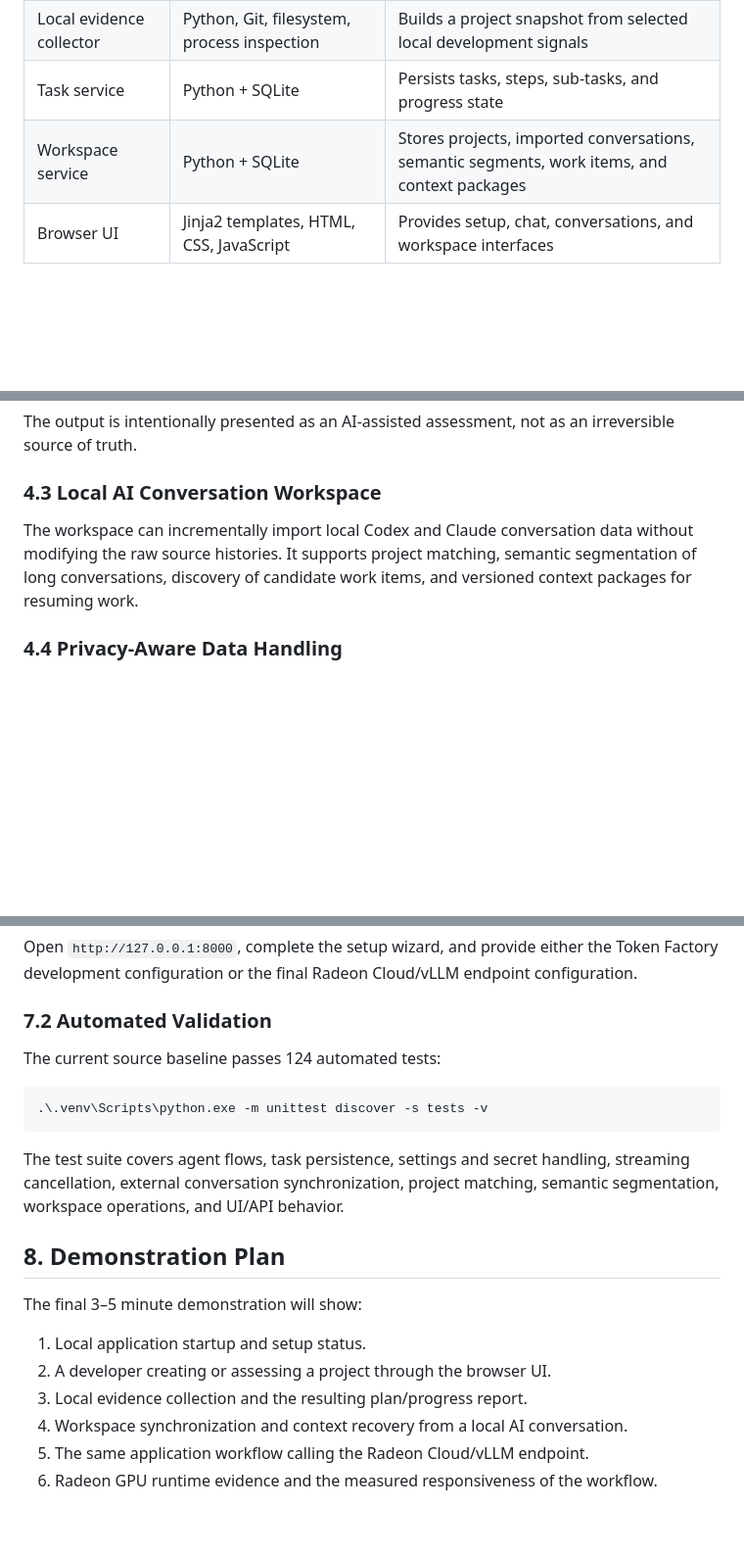
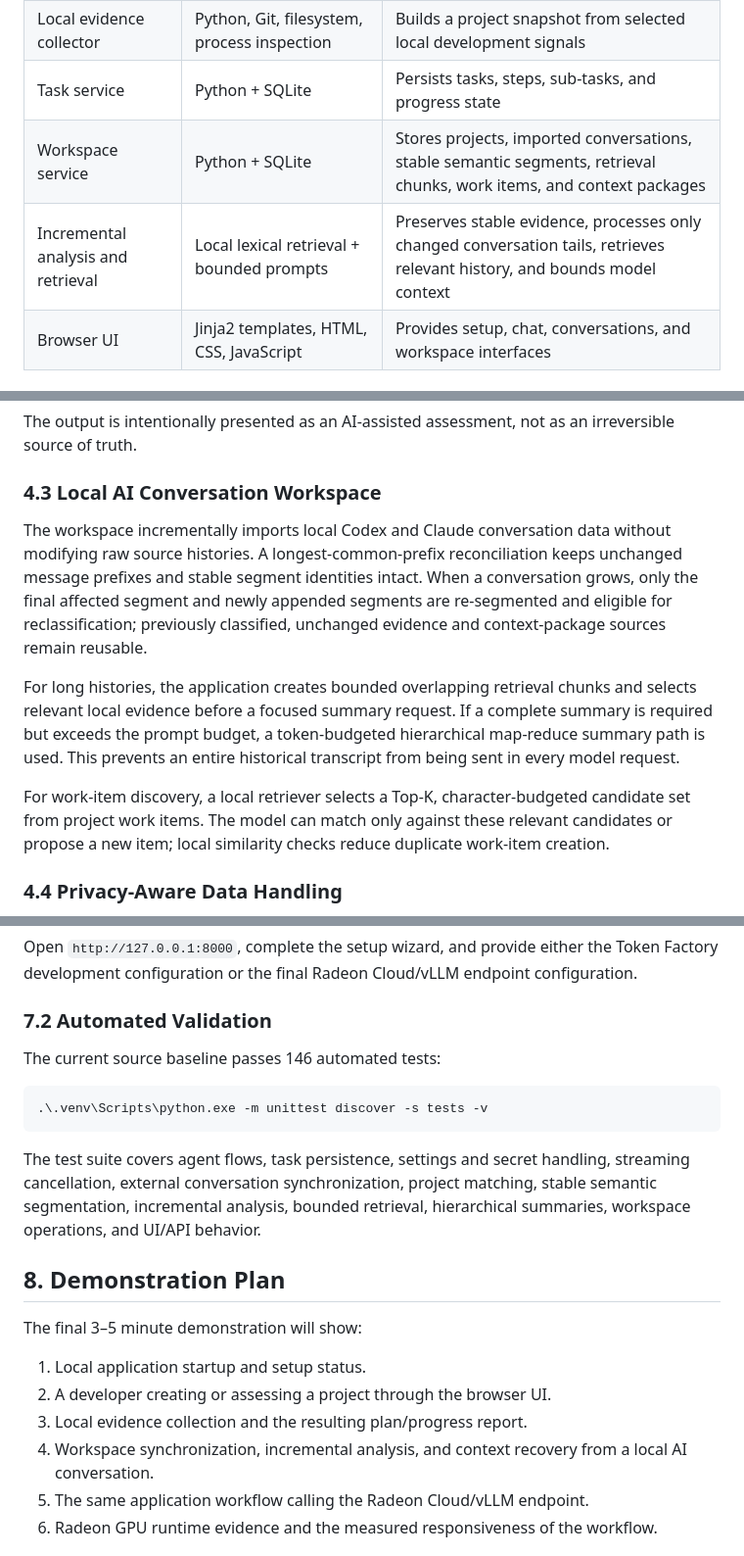
Before and after one commit to Maomaodesu/work-assistant-agent, a Markdown page: project-specification.md, 3 parts joined by grey strips. Shown at 98% size. Drawn GitHub-style; blank space fills up the shorter version.

````diff
--- a/project-specification.md
+++ b/project-specification.md
@@ -81,7 +84,8 @@ flowchart LR
 | LLM integration | LangChain OpenAI client | Calls an OpenAI-compatible model endpoint for reasoning tasks |
 | Local evidence collector | Python, Git, filesystem, process inspection | Builds a project snapshot from selected local development signals |
 | Task service | Python + SQLite | Persists tasks, steps, sub-tasks, and progress state |
-| Workspace service | Python + SQLite | Stores projects, imported conversations, semantic segments, work items, and context packages |
+| Workspace service | Python + SQLite | Stores projects, imported conversations, stable semantic segments, retrieval chunks, work items, and context packages |
+| Incremental analysis and retrieval | Local lexical retrieval + bounded prompts | Preserves stable evidence, processes only changed conversation tails, retrieves relevant history, and bounds model context |
 | Browser UI | Jinja2 templates, HTML, CSS, JavaScript | Provides setup, chat, conversations, and workspace interfaces |
 
 ### 3.2 Agent Decision Flow
@@ -115,7 +119,11 @@ The output is intentionally presented as an AI-assisted assessment, not as an ir
 
 ### 4.3 Local AI Conversation Workspace
 
-The workspace can incrementally import local Codex and Claude conversation data without modifying the raw source histories. It supports project matching, semantic segmentation of long conversations, discovery of candidate work items, and versioned context packages for resuming work.
+The workspace incrementally imports local Codex and Claude conversation data without modifying raw source histories. A longest-common-prefix reconciliation keeps unchanged message prefixes and stable segment identities intact. When a conversation grows, only the final affected segment and newly appended segments are re-segmented and eligible for reclassification; previously classified, unchanged evidence and context-package sources remain reusable.
+
+For long histories, the application creates bounded overlapping retrieval chunks and selects relevant local evidence before a focused summary request. If a complete summary is required but exceeds the prompt budget, a token-budgeted hierarchical map-reduce summary path is used. This prevents an entire historical transcript from being sent in every model request.
+
+For work-item discovery, a local retriever selects a Top-K, character-budgeted candidate set from project work items. The model can match only against these relevant candidates or propose a new item; local similarity checks reduce duplicate work-item creation.
 
 ### 4.4 Privacy-Aware Data Handling
 
@@ -191,13 +199,13 @@ Open `http://127.0.0.1:8000`, complete the setup wizard, and provide either the
 
 ### 7.2 Automated Validation
 
-The current source baseline passes 124 automated tests:
+The current source baseline passes 146 automated tests:
 
 ```powershell
 .\.venv\Scripts\python.exe -m unittest discover -s tests -v
 ```
 
-The test suite covers agent flows, task persistence, settings and secret handling, streaming cancellation, external conversation synchronization, project matching, semantic segmentation, workspace operations, and UI/API behavior.
+The test suite covers agent flows, task persistence, settings and secret handling, streaming cancellation, external conversation synchronization, project matching, stable semantic segmentation, incremental analysis, bounded retrieval, hierarchical summaries, workspace operations, and UI/API behavior.
 
 ## 8. Demonstration Plan
 
@@ -206,7 +214,7 @@ The final 3–5 minute demonstration will show:
 1. Local application startup and setup status.
 2. A developer creating or assessing a project through the browser UI.
 3. Local evidence collection and the resulting plan/progress report.
-4. Workspace synchronization and context recovery from a local AI conversation.
+4. Workspace synchronization, incremental analysis, and context recovery from a local AI conversation.
 5. The same application workflow calling the Radeon Cloud/vLLM endpoint.
 6. Radeon GPU runtime evidence and the measured responsiveness of the workflow.
 
````
Also changed, not shown: other parts of project-specification.md (+7 -4 lines), README.md (+13 -6 lines).
